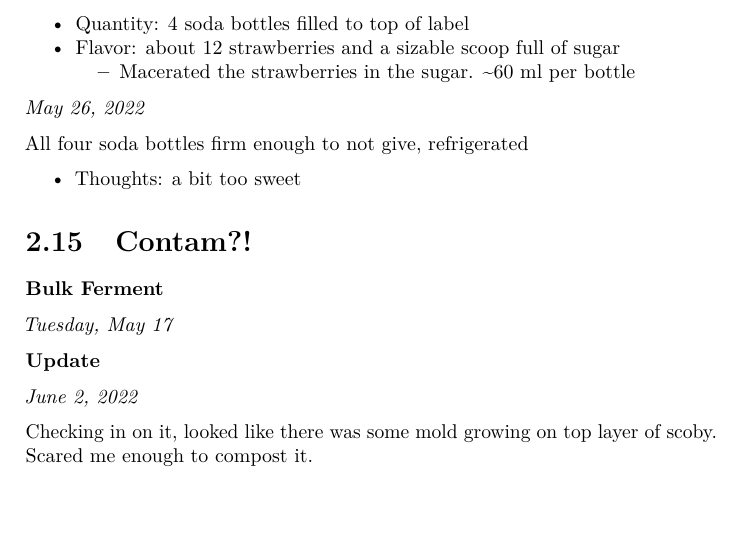
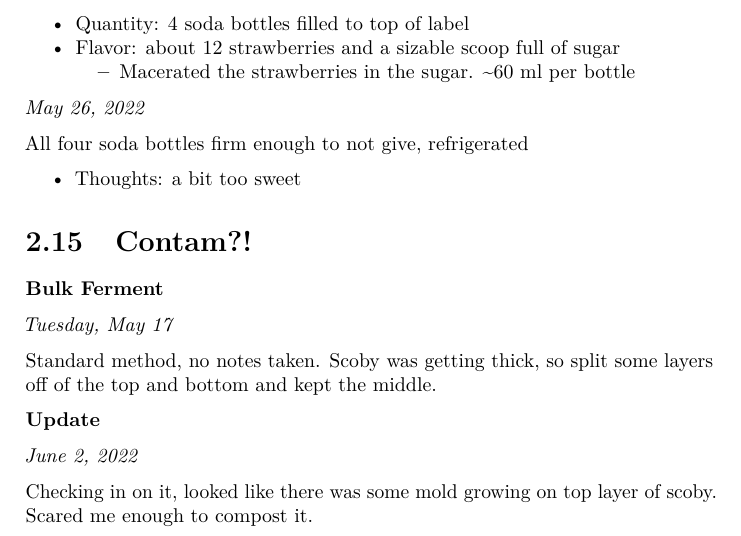
Before and after one commit to brianrabbott/ferment_notes, a LaTeX book (docs/ferment_notes.tex): part of page 11 of 14, cut so that both start at the same text. Compiled offline with pdfLaTeX.

Commit message:
Build site

```diff
--- a/docs/ferment_notes.tex
+++ b/docs/ferment_notes.tex
@@ -436,6 +436,8 @@ All four soda bottles firm enough to not give, refrigerated
 
 \emph{Tuesday, May 17}
 
+Standard method, no notes taken. Scoby was getting thick, so split some layers off of the top and bottom and kept the middle.
+
 \textbf{Update}
 
 \emph{June 2, 2022}
```
Also changed, not shown: docs/ferment_notes.pdf, 1 other file.
